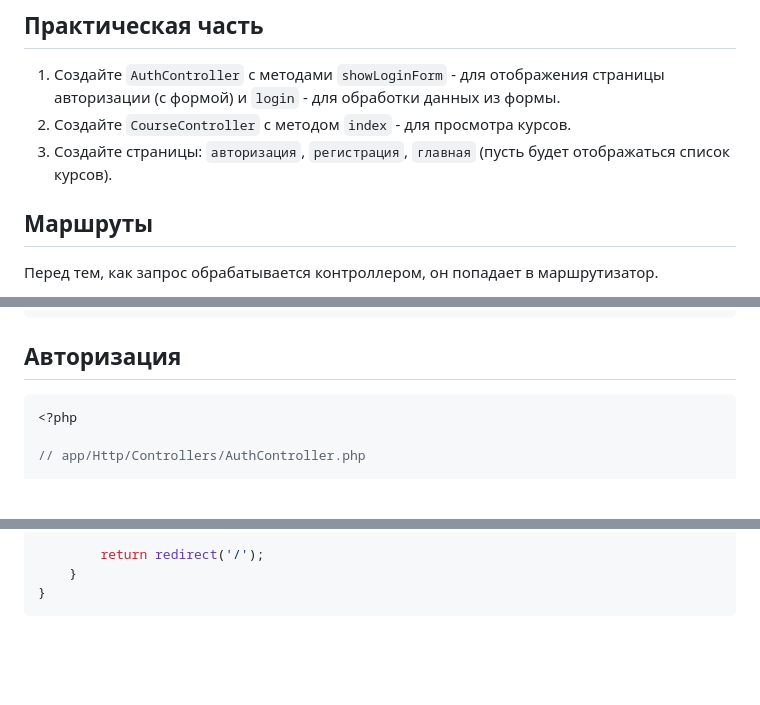
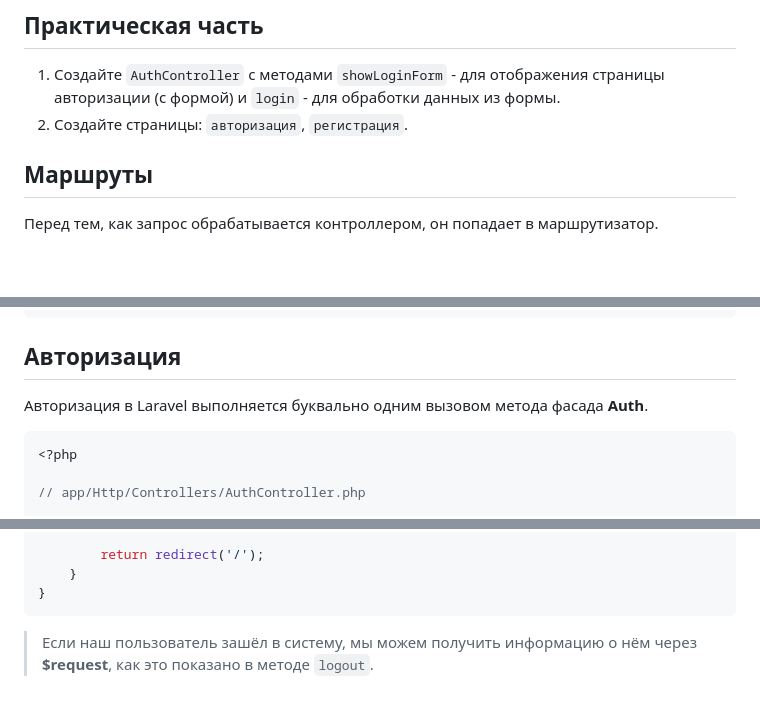
Before and after one commit to iXorr/laravel-guides, a Markdown page: README.md, 3 parts joined by grey strips. Drawn GitHub-style; blank space fills up the shorter version.

````diff
--- a/README.md
+++ b/README.md
@@ -5,8 +5,7 @@
 ## Практическая часть
 
 1. Создайте ``AuthController`` с методами ``showLoginForm`` - для отображения страницы авторизации (с формой) и ``login`` - для обработки данных из формы.
-2. Создайте ``CourseController`` с методом ``index`` - для просмотра курсов.
-3. Создайте страницы: ``авторизация``, ``регистрация``, ``главная`` (пусть будет отображаться список курсов).
+2. Создайте страницы: ``авторизация``, ``регистрация``.
 
 ## Маршруты
 
@@ -349,6 +348,8 @@ public function login(Request $request)
 
 ## Авторизация
 
+Авторизация в Laravel выполняется буквально одним вызовом метода фасада **Auth**.
+
 ```php
 <?php
 
@@ -397,3 +398,5 @@ class AuthController extends Controller
     }
 }
 ```
+
+> Если наш пользователь зашёл в систему, мы можем получить информацию о нём через **$request**, как это показано в методе ``logout``.
````
